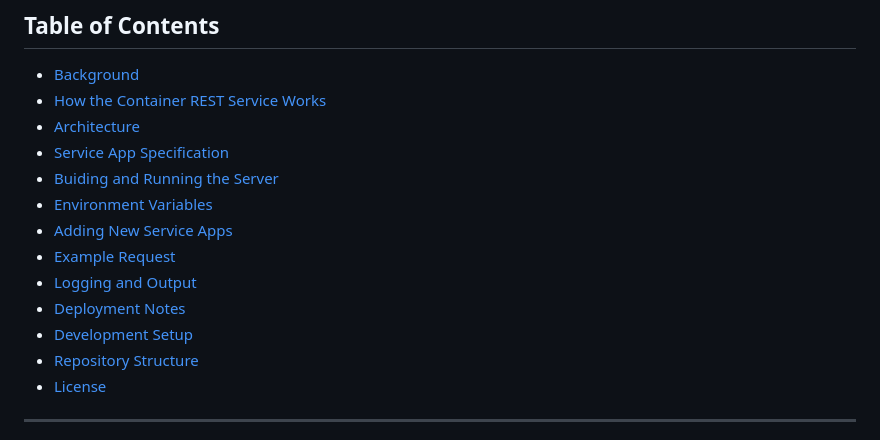
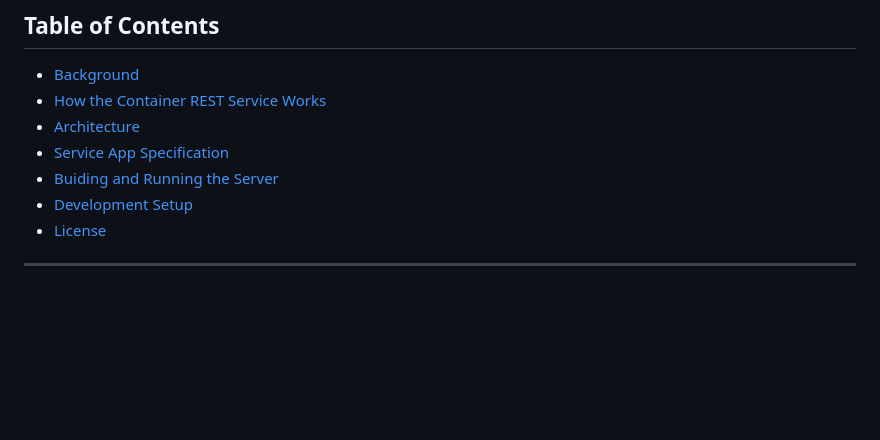
Before and after one commit to cytoscape/cytocontainer-rest-server, a Markdown page: README.md, the part around the change. GitHub-like rendering; blank space fills up the shorter version.

Commit message:
fixed toc links

```diff
--- a/README.md
+++ b/README.md
@@ -25,13 +25,7 @@ The Service App Framework allows Cytoscape Web to call external analytical servi
 - [Architecture](#architecture)
 - [Service App Specification](#service-app-specification)
 - [Buiding and Running the Server](#building-and-running-the-server)
-- [Environment Variables](#environment-variables)
-- [Adding New Service Apps](#adding-new-service-apps)
-- [Example Request](#example-request)
-- [Logging and Output](#logging-and-output)
-- [Deployment Notes](#deployment-notes)
 - [Development Setup](#development-setup)
-- [Repository Structure](#repository-structure)
 - [License](#license)
 
 ---
```
